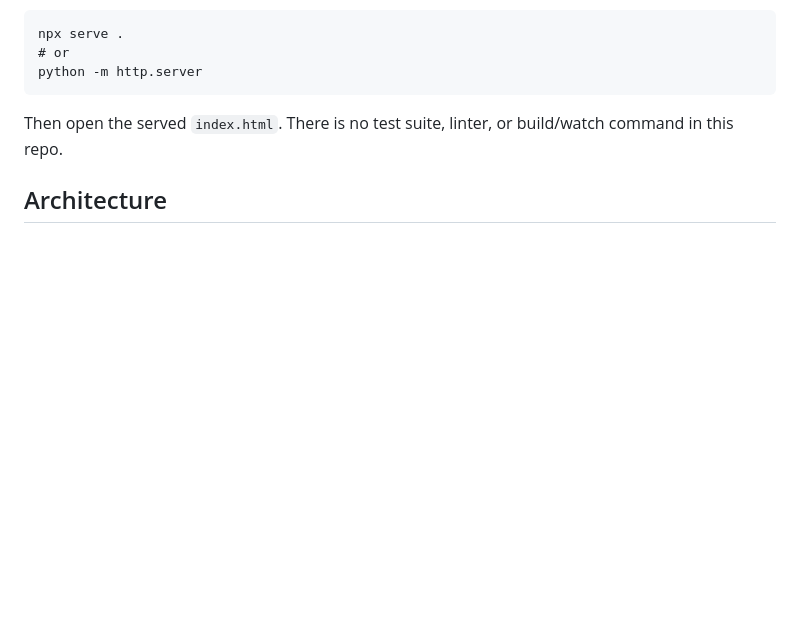
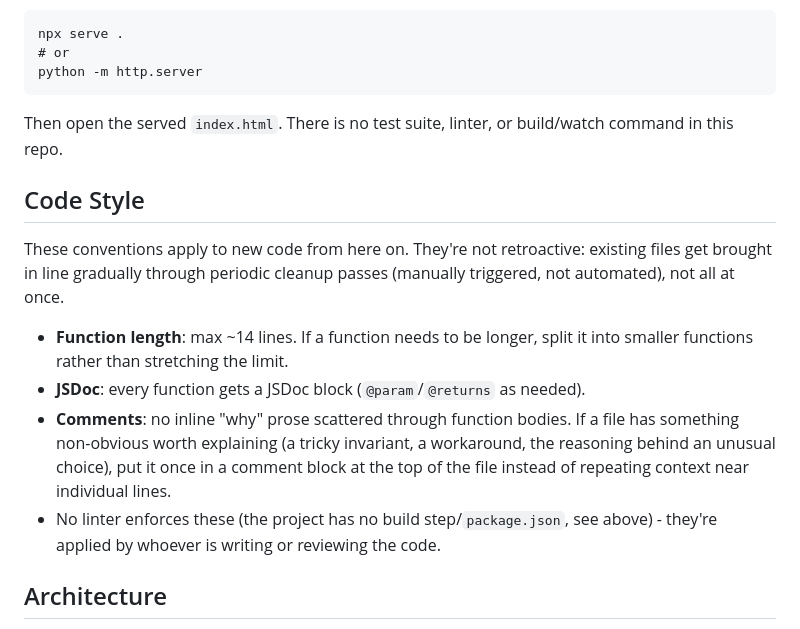
Before and after one commit to AngeloDevLab/CHROMATIC, a Markdown page: CLAUDE.md, the part around the change. Rendered like a GitHub page; blank space fills up the shorter version.

Commit message:
Document code style conventions in CLAUDE.md
Formalizes max ~14 lines per function, JSDoc per function, and
top-of-file-only comments as the standard for new code going forward,
enforced by review rather than tooling since the project has no
build step.

```diff
--- a/CLAUDE.md
+++ b/CLAUDE.md
@@ -22,6 +22,15 @@ python -m http.server
 
 Then open the served `index.html`. There is no test suite, linter, or build/watch command in this repo.
 
+## Code Style
+
+These conventions apply to new code from here on. They're not retroactive: existing files get brought in line gradually through periodic cleanup passes (manually triggered, not automated), not all at once.
+
+- **Function length**: max ~14 lines. If a function needs to be longer, split it into smaller functions rather than stretching the limit.
+- **JSDoc**: every function gets a JSDoc block (`@param`/`@returns` as needed).
+- **Comments**: no inline "why" prose scattered through function bodies. If a file has something non-obvious worth explaining (a tricky invariant, a workaround, the reasoning behind an unusual choice), put it once in a comment block at the top of the file instead of repeating context near individual lines.
+- No linter enforces these (the project has no build step/`package.json`, see above) - they're applied by whoever is writing or reviewing the code.
+
 ## Architecture
 
 **Boot sequence** (`js/main.js`): creates a single `Game` instance, attaches `AssetLoader`/`InputHandler`, registers all `State` instances with the `StateMachine`, then switches to `'loading'` and starts the render loop.
```
